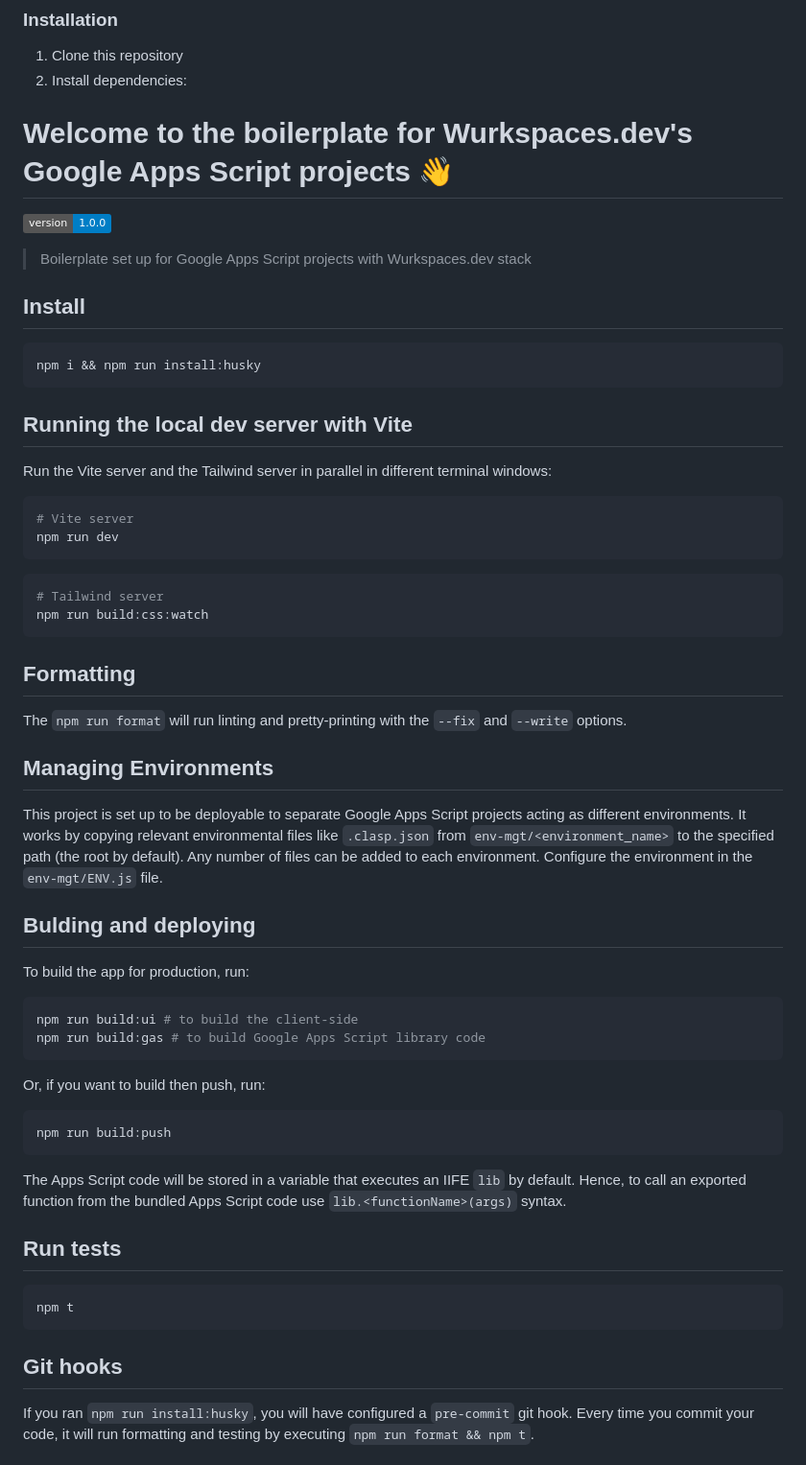
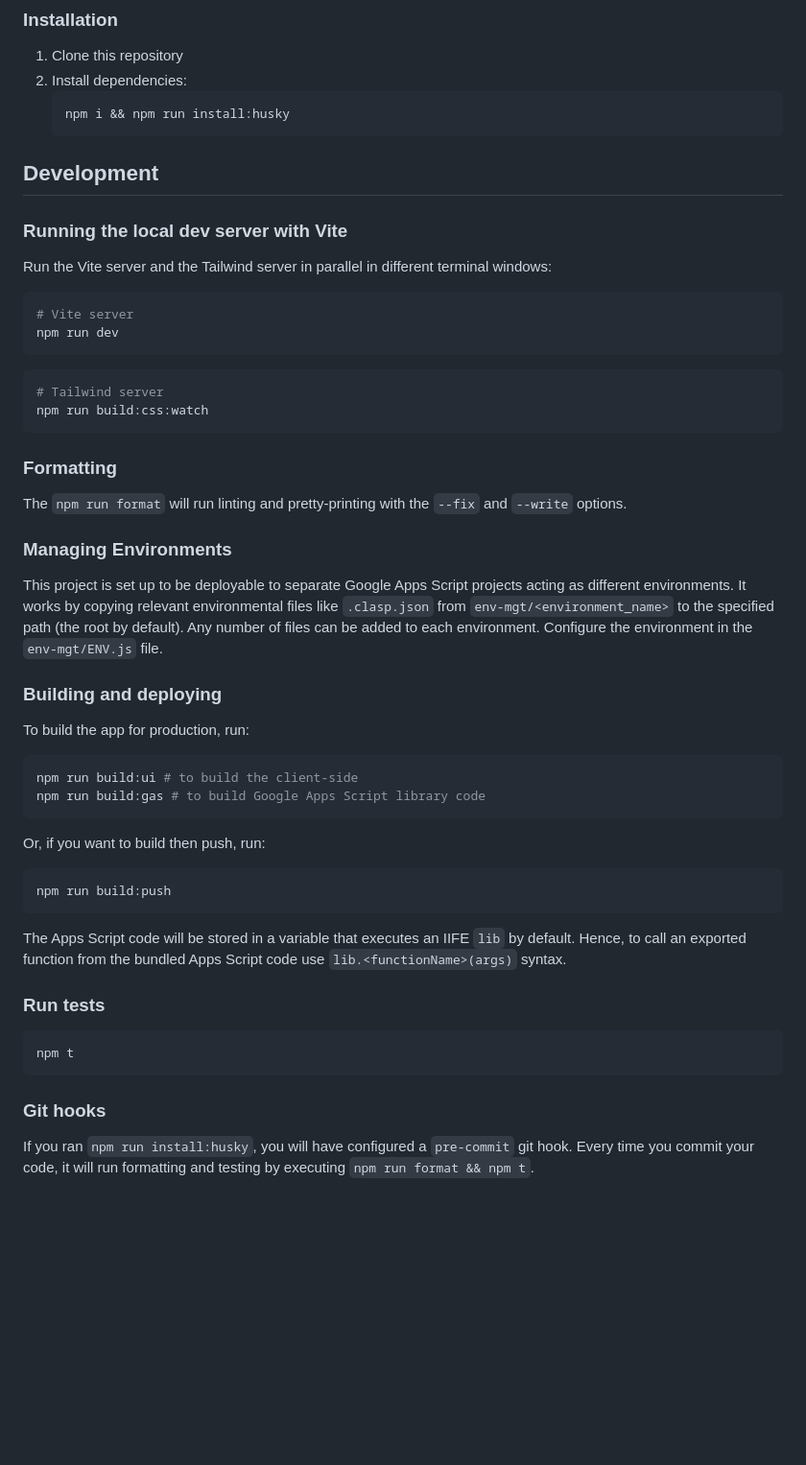
Before and after one commit to WildH0g/SheetsTune, a Markdown page: README.md, the part around the change printed below. Shown: that part at 96% size. GitHub-like rendering; badges without logos; blank space fills up the shorter version.

````diff
--- a/README.md
+++ b/README.md
@@ -34,19 +36,13 @@ For a detailed explanation of the technique used in this project, check out this
 
 1. Clone this repository
 2. Install dependencies:
-# Welcome to the boilerplate for Wurkspaces.dev's Google Apps Script projects 👋
+   ```sh
+   npm i && npm run install:husky
+   ```
 
-![Version](https://img.shields.io/badge/version-1.0.0-blue.svg?cacheSeconds=2592000)
+## Development
 
-> Boilerplate set up for Google Apps Script projects with Wurkspaces.dev stack
-
-## Install
-
-```sh
-npm i && npm run install:husky
-```
-
-## Running the local dev server with Vite
+### Running the local dev server with Vite
 
 Run the Vite server and the Tailwind server in parallel in different terminal windows:
 
@@ -60,15 +56,15 @@ npm run dev
 npm run build:css:watch
 ```
 
-## Formatting
+### Formatting
 
 The `npm run format` will run linting and pretty-printing with the `--fix` and `--write` options.
 
-## Managing Environments
+### Managing Environments
 
 This project is set up to be deployable to separate Google Apps Script projects acting as different environments. It works by copying relevant environmental files like `.clasp.json` from `env-mgt/<environment_name>` to the specified path (the root by default). Any number of files can be added to each environment. Configure the environment in the `env-mgt/ENV.js` file.
 
-## Bulding and deploying
+### Building and deploying
 
 To build the app for production, run:
 
@@ -85,13 +81,13 @@ npm run build:push
 
 The Apps Script code will be stored in a variable that executes an IIFE `lib` by default. Hence, to call an exported function from the bundled Apps Script code use `lib.<functionName>(args)` syntax.
 
-## Run tests
+### Run tests
 
 ```sh
 npm t
 ```
 
-## Git hooks
+### Git hooks
 
 If you ran `npm run install:husky`, you will have configured a `pre-commit` git hook. Every time you commit your code, it will run formatting and testing by executing `npm run format && npm t`.
 
````
Also changed, not shown: other parts of README.md (+2 -0 lines).
